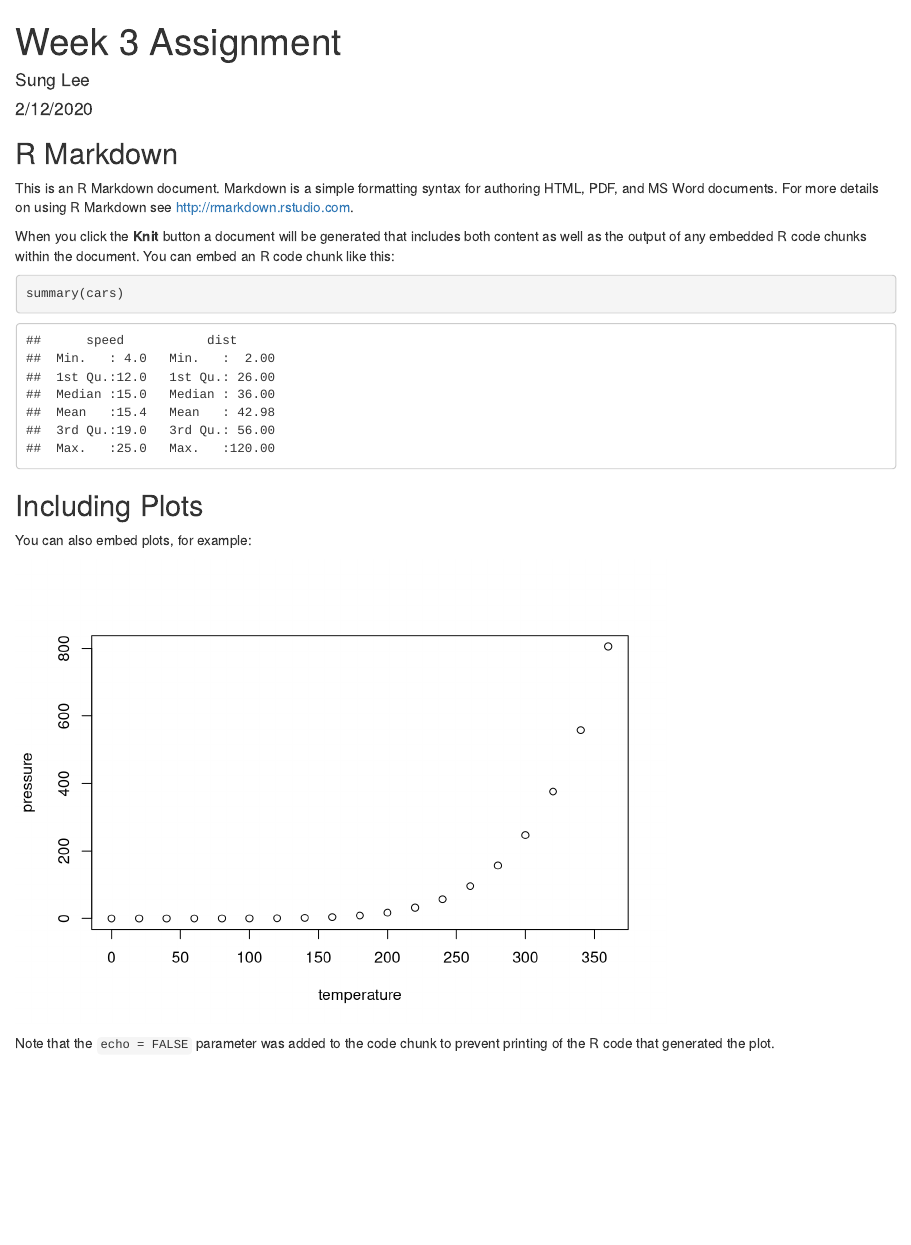
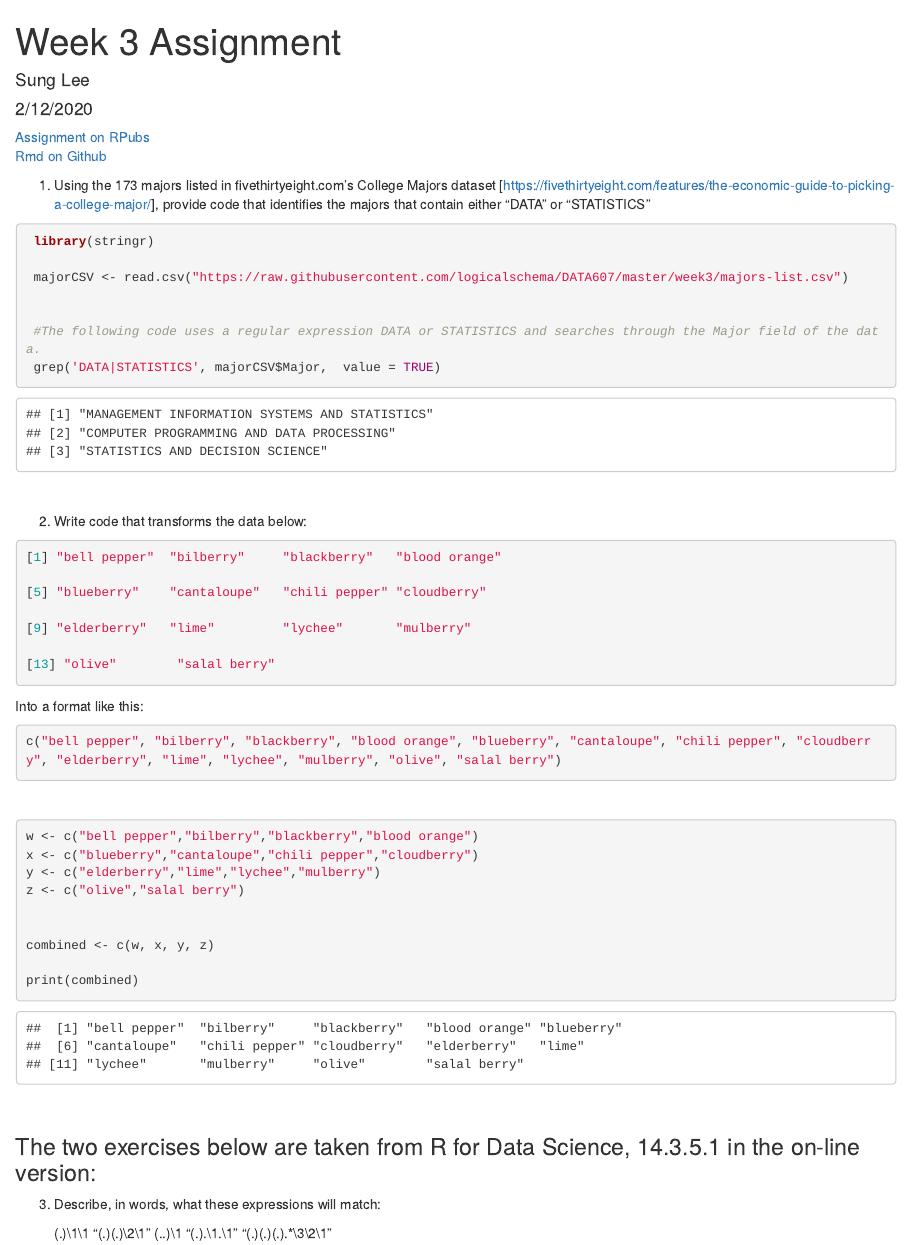
Before and after one commit to logicalschema/DATA607, an R Markdown document (week3/Sung Lee Assignment 3.Rmd): the page in a window 1100 px wide, from its top. Rendered offline with R 4.5, knitr and Pandoc, with nearby package versions.

Commit message:
Finished 1-2

````diff
--- a/week3/Sung Lee Assignment 3.Rmd
+++ b/week3/Sung Lee Assignment 3.Rmd
@@ -7,26 +7,63 @@ output:
     df_print: paged
 ---
 
-```{r setup, include=FALSE}
-knitr::opts_chunk$set(echo = TRUE)
+[Assignment on RPubs](https://rpubs.com/logicalschema/data607_week3 "Sung's Week 2 Assignment Rpubs")
+<br>
+[Rmd on Github](https://github.com/logicalschema/DATA607/blob/master/week3/Sung%20Lee%20Assignment%203.Rmd "Sung's Week 3 Assignment Github")
+
+1. Using the 173 majors listed in fivethirtyeight.com’s College Majors dataset [https://fivethirtyeight.com/features/the-economic-guide-to-picking-a-college-major/], provide code that identifies the majors that contain either "DATA" or "STATISTICS"
+
+```{r, question1}
+ library(stringr)
+
+ majorCSV <- read.csv("https://raw.githubusercontent.com/logicalschema/DATA607/master/week3/majors-list.csv")
+
+
+ #The following code uses a regular expression DATA or STATISTICS and searches through the Major field of the data.
+ grep('DATA|STATISTICS', majorCSV$Major,  value = TRUE)
+
+```
+<br>
+
+2. Write code that transforms the data below:
+
+```{r, eval=FALSE}
+[1] "bell pepper"  "bilberry"     "blackberry"   "blood orange"
+
+[5] "blueberry"    "cantaloupe"   "chili pepper" "cloudberry"
+
+[9] "elderberry"   "lime"         "lychee"       "mulberry"
+
+[13] "olive"        "salal berry"
 ```
 
-## R Markdown
+Into a format like this:
 
-This is an R Markdown document. Markdown is a simple formatting syntax for authoring HTML, PDF, and MS Word documents. For more details on using R Markdown see <http://rmarkdown.rstudio.com>.
+```{r, eval=FALSE}
+c("bell pepper", "bilberry", "blackberry", "blood orange", "blueberry", "cantaloupe", "chili pepper", "cloudberry", "elderberry", "lime", "lychee", "mulberry", "olive", "salal berry")
+```
+<br>
 
-When you click the **Knit** button a document will be generated that includes both content as well as the output of any embedded R code chunks within the document. You can embed an R code chunk like this:
+```{r, question2}
+w <- c("bell pepper","bilberry","blackberry","blood orange")
+x <- c("blueberry","cantaloupe","chili pepper","cloudberry")
+y <- c("elderberry","lime","lychee","mulberry")
+z <- c("olive","salal berry")
 
-```{r cars}
-summary(cars)
+
+combined <- c(w, x, y, z)
+
+print(combined)
+
 ```
+<br>
 
-## Including Plots
+### The two exercises below are taken from R for Data Science, 14.3.5.1 in the on-line version:
 
-You can also embed plots, for example:
+3. Describe, in words, what these expressions will match:
 
-```{r pressure, echo=FALSE}
-plot(pressure)
-```
-
-Note that the `echo = FALSE` parameter was added to the code chunk to prevent printing of the R code that generated the plot.
+    (.)\1\1
+    "(.)(.)\\2\\1"
+    (..)\1
+    "(.).\\1.\\1"
+    "(.)(.)(.).*\\3\\2\\1"
````
Also changed, not shown: week3/Sung-Lee-Assignment-3.html (added), 1 other file.
